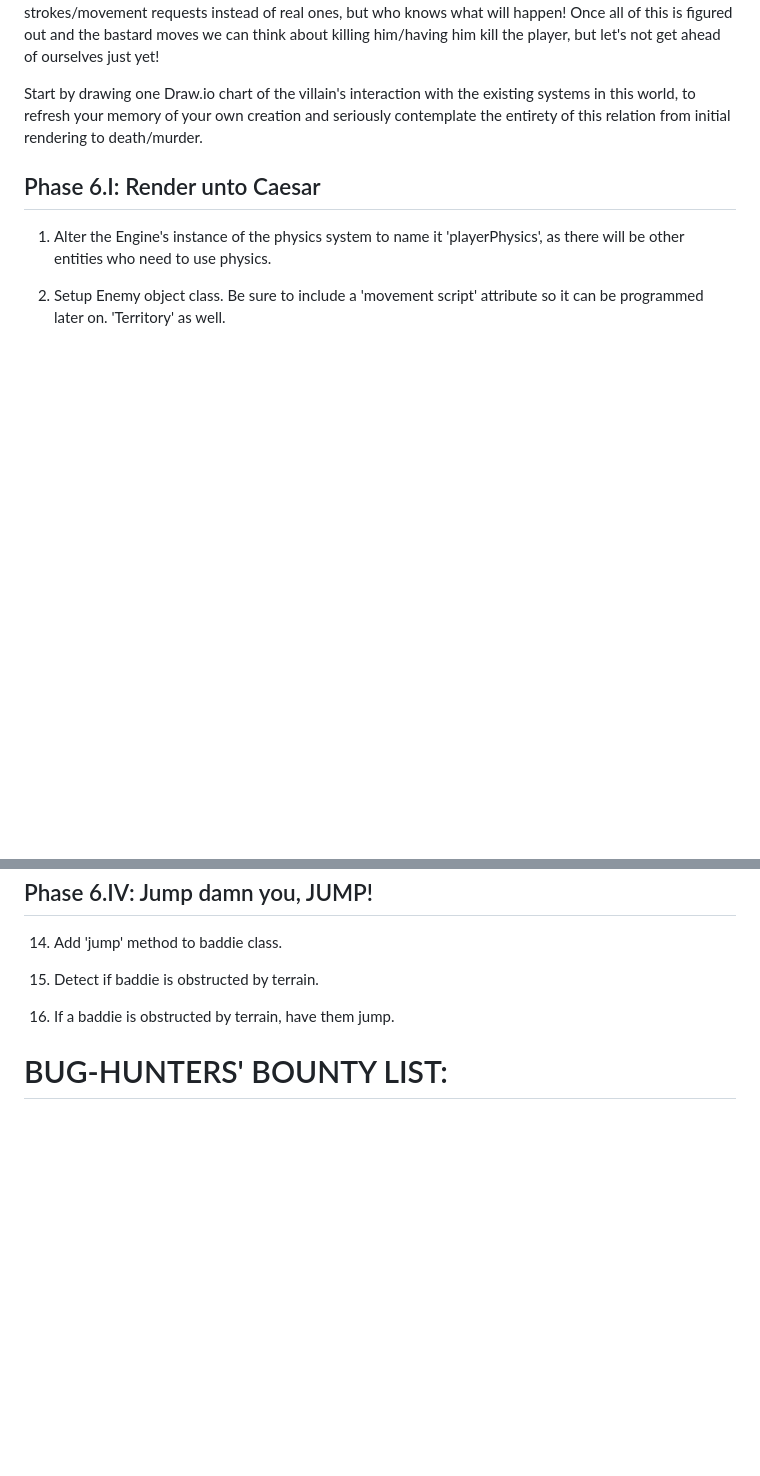
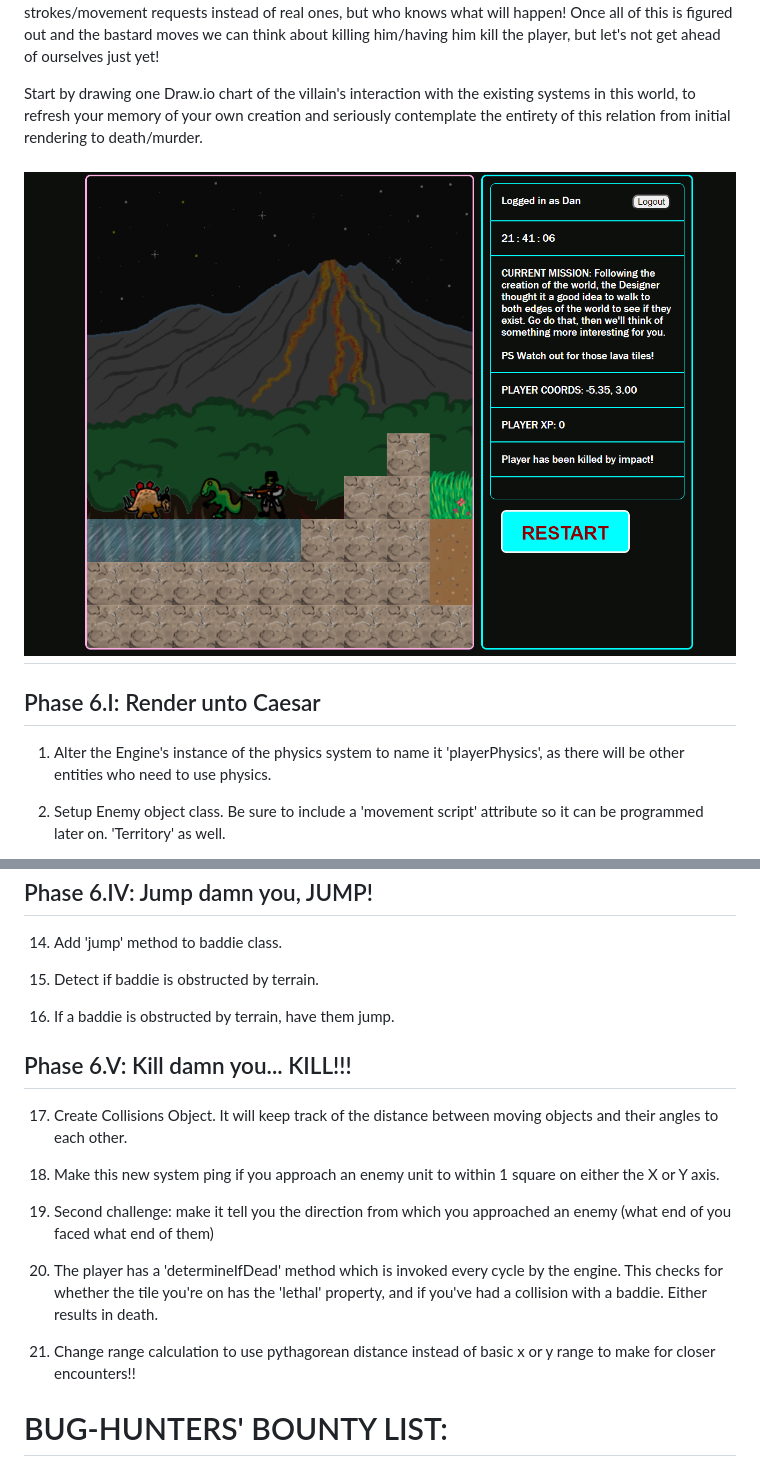
Before and after one commit to dan-atack/BlockLand, a Markdown page: changelog.md, 2 parts joined by grey strips. Drawn GitHub-style; pictures changed too: public/assets/Screenshots/Baddies!.png (added); blank space fills up the shorter version.

Commit message:
death by bad-guy

```diff
--- a/changelog.md
+++ b/changelog.md
@@ -280,6 +280,8 @@ And now for several more words on that happy subject! Bad guys will of course be
 
 Start by drawing one Draw.io chart of the villain's interaction with the existing systems in this world, to refresh your memory of your own creation and seriously contemplate the entirety of this relation from initial rendering to death/murder.
 
+## <img src="public/assets/Screenshots/Baddies!.png" style="width: 60%;">
+
 ## Phase 6.I: Render unto Caesar
 
 1. Alter the Engine's instance of the physics system to name it 'playerPhysics', as there will be other entities who need to use physics.
@@ -320,6 +322,18 @@ Start by drawing one Draw.io chart of the villain's interaction with the existin
 
 16. If a baddie is obstructed by terrain, have them jump.
 
+## Phase 6.V: Kill damn you... KILL!!!
+
+17. Create Collisions Object. It will keep track of the distance between moving objects and their angles to each other.
+
+18. Make this new system ping if you approach an enemy unit to within 1 square on either the X or Y axis.
+
+19. Second challenge: make it tell you the direction from which you approached an enemy (what end of you faced what end of them)
+
+20. The player has a 'determineIfDead' method which is invoked every cycle by the engine. This checks for whether the tile you're on has the 'lethal' property, and if you've had a collision with a baddie. Either results in death.
+
+21. Change range calculation to use pythagorean distance instead of basic x or y range to make for closer encounters!!
+
 # BUG-HUNTERS' BOUNTY LIST:
 
 ### 1. You still can't jump when you're > 50% over a ledge, and now to top that off it also says you're standing on 'undefined' in the Game's Sidebar, which pretty much screams 'bug!'
```
Also changed, not shown: 10 other files.
